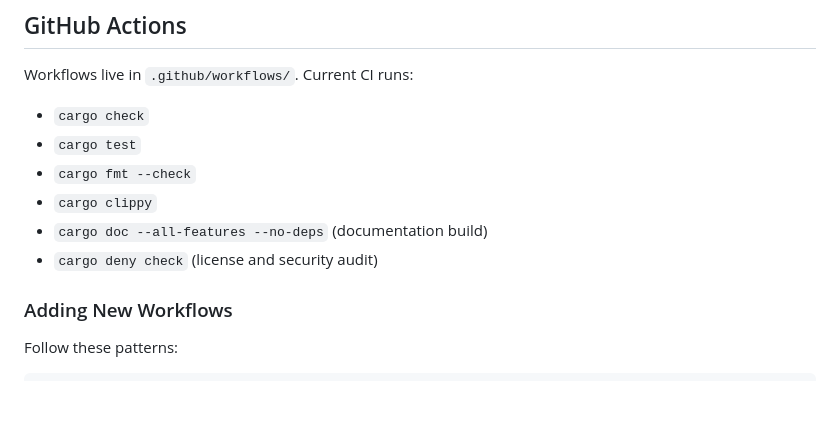
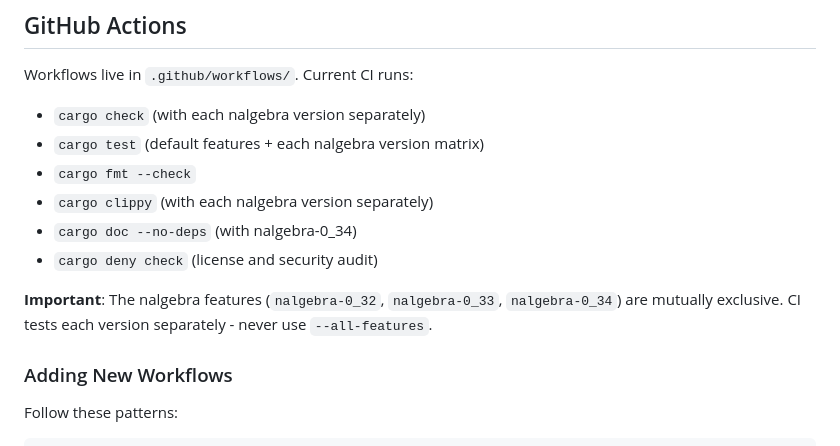
Before and after one commit to DevonMorris/clifford, a Markdown page: .claude/agents/devops.md, the part around the change. Drawn GitHub-style; blank space fills up the shorter version.

```diff
--- a/.claude/agents/devops.md
+++ b/.claude/agents/devops.md
@@ -14,12 +14,14 @@ You are handling infrastructure, CI/CD, and tooling tasks for Clifford, a Rust g
 ## GitHub Actions
 
 Workflows live in `.github/workflows/`. Current CI runs:
-- `cargo check`
-- `cargo test`
+- `cargo check` (with each nalgebra version separately)
+- `cargo test` (default features + each nalgebra version matrix)
 - `cargo fmt --check`
-- `cargo clippy`
-- `cargo doc --all-features --no-deps` (documentation build)
+- `cargo clippy` (with each nalgebra version separately)
+- `cargo doc --no-deps` (with nalgebra-0_34)
 - `cargo deny check` (license and security audit)
+
+**Important**: The nalgebra features (`nalgebra-0_32`, `nalgebra-0_33`, `nalgebra-0_34`) are mutually exclusive. CI tests each version separately - never use `--all-features`.
 
 ### Adding New Workflows
 
```
Also changed, not shown: .claude/agents/implement.md (+1 -1 lines), CLAUDE.md (+4 -1 lines).
